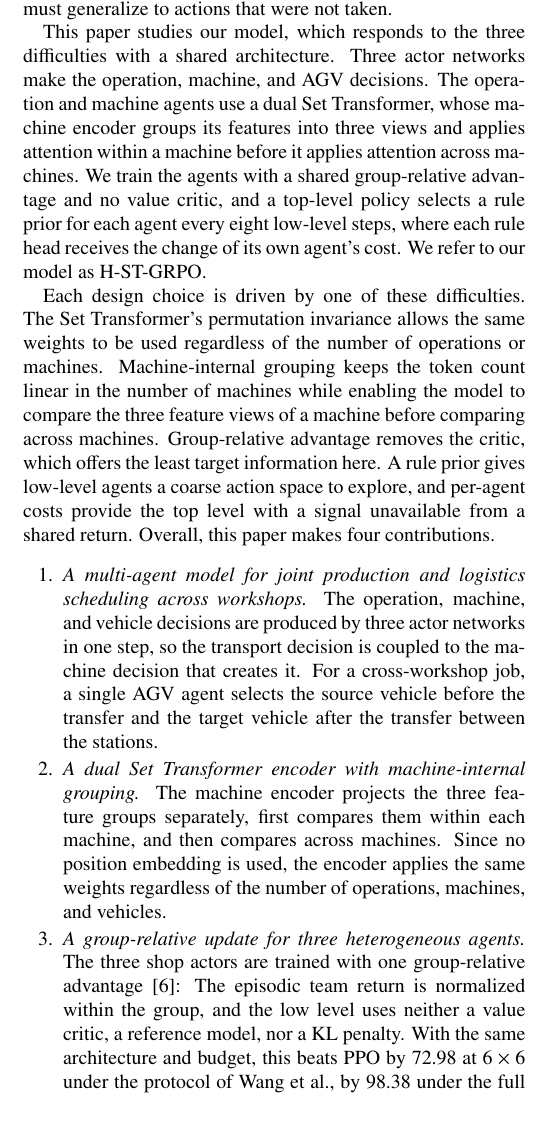
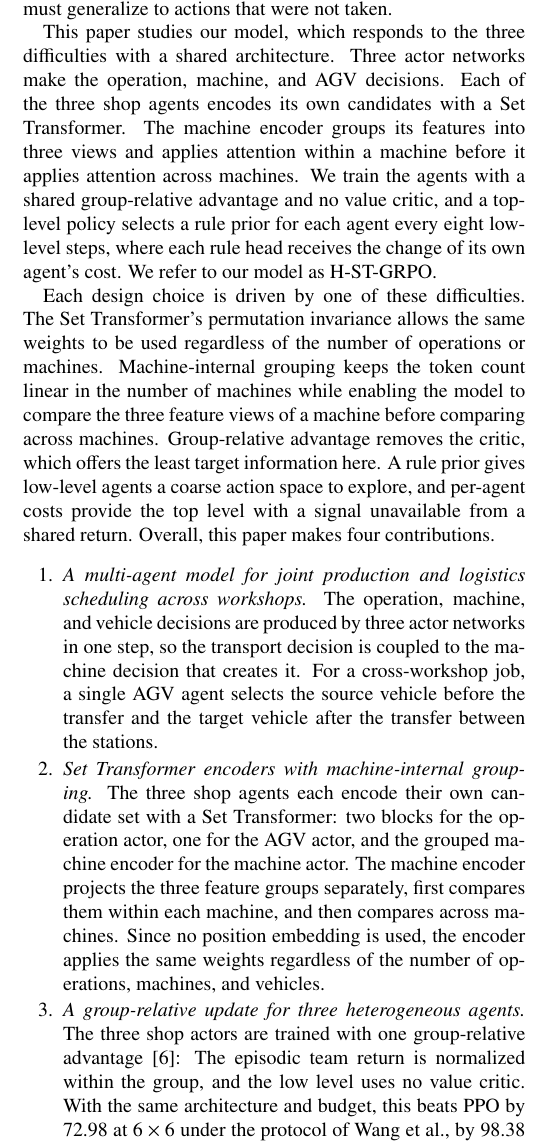
Before and after one commit to wangyuanxty/plcsp, a LaTeX paper (paper/main.tex, which reads paper/sections/01-introduction.tex): part of one column of page 3 of 19, cut so that both start at the same text, the shorter picture padded with empty space. Compiled offline with pdfLaTeX.

Commit message:
refactor(paper): state the three Set Transformer encoders

```diff
--- a/paper/sections/01-introduction.tex
+++ b/paper/sections/01-introduction.tex
@@ -87,9 +87,9 @@ counterfactual baseline must generalize to actions that were not taken.
 
 This paper studies our model, which responds to the three difficulties with a
 shared architecture. Three actor networks make the operation, machine, and AGV
-decisions. The operation and machine agents use a dual Set Transformer, whose
-machine encoder groups its features into three views and applies attention
-within a machine before it applies attention across machines. We train the
+decisions. Each of the three shop agents encodes its own candidates with a
+Set Transformer. The machine encoder groups its features into three views and
+applies attention within a machine before it applies attention across machines. We train the
 agents with a shared group-relative advantage and no value critic, and a
 top-level policy selects a rule prior for each agent every eight low-level
 steps, where each rule head receives the change of its own agent's cost. We
@@ -111,7 +111,10 @@ are produced by three actor networks in one step, so the transport decision is
 coupled to the machine decision that creates it. For a cross-workshop job, a single AGV agent selects
 the source vehicle before the transfer and the target vehicle after the transfer between the stations.
 
-\item \emph{A dual Set Transformer encoder with machine-internal grouping.}
+\item \emph{Set Transformer encoders with machine-internal grouping.}
+The three shop agents each encode their own candidate set with a Set
+Transformer: two blocks for the operation actor, one for the AGV actor, and
+the grouped machine encoder for the machine actor.
 The machine encoder projects the three feature groups separately, first compares them within each machine,
 and then compares across machines. Since no position embedding is used, the encoder applies the same
 weights regardless of the number of operations, machines, and vehicles.
@@ -119,7 +122,7 @@ weights regardless of the number of operations, machines, and vehicles.
 \item \emph{A group-relative update for three heterogeneous agents.} The three
 shop actors are trained with one group-relative
 advantage~\cite{shao2024grpo}: The episodic team return is normalized within the group,
-and the low level uses neither a value critic, a reference model, nor a KL penalty. With the same
+and the low level uses no value critic. With the same
 architecture and budget, this beats PPO by 72.98 at $6\times6$ under the
 protocol of Wang et al., by 98.38 under the full protocol, and by 56.02 at
 $10\times6$.
```
Also changed, not shown: paper/sections/04-method.tex (+1 -2 lines), paper/sections/06-conclusion.tex (+2 -3 lines).
